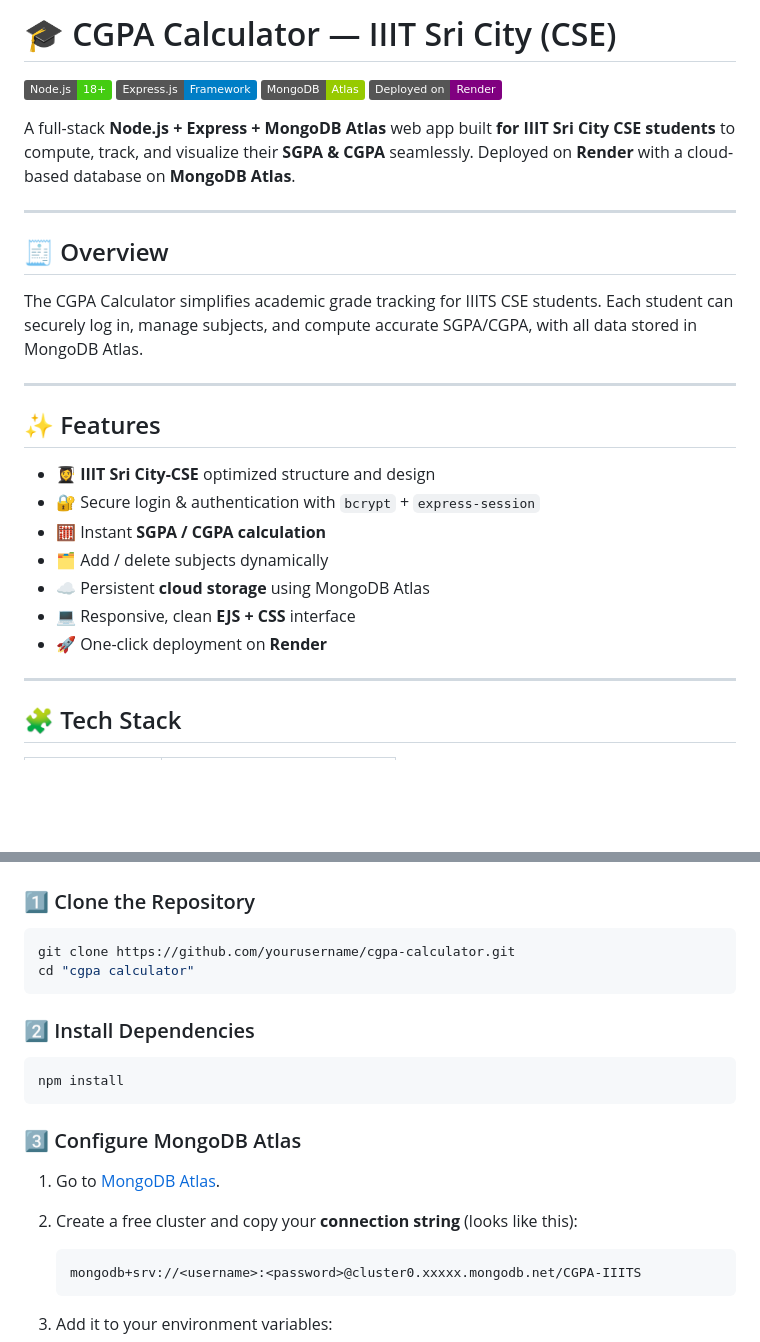
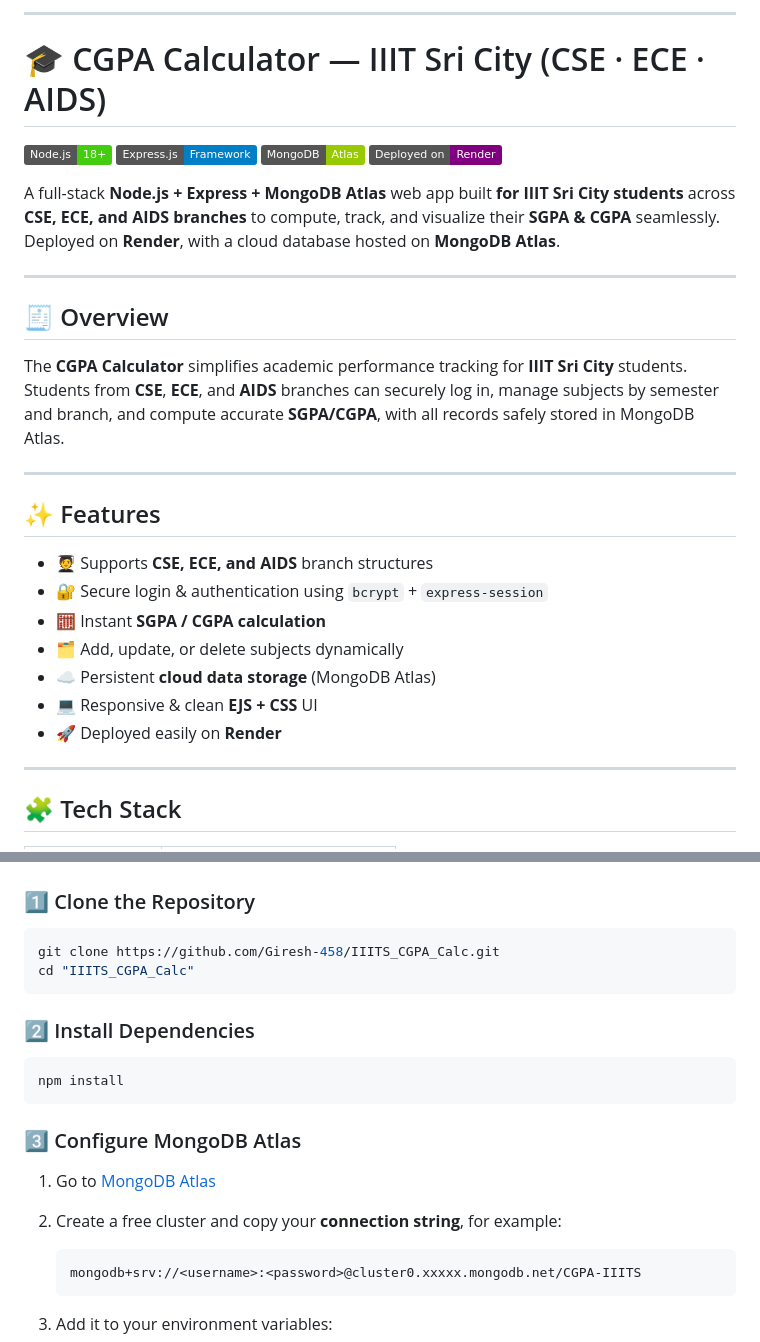
Before and after one commit to Giresh-458/IIITS_CGPA_Calc, a Markdown page: README.md, 2 parts joined by grey strips. Rendered like a GitHub page; badges without logos; blank space fills up the shorter version.

````diff
--- a/README.md
+++ b/README.md
@@ -1,31 +1,35 @@
-# 🎓 CGPA Calculator — IIIT Sri City (CSE)
+
+
+---
+
+# 🎓 CGPA Calculator — IIIT Sri City (CSE · ECE · AIDS)
 
 [![Node.js](https://img.shields.io/badge/Node.js-18%2B-brightgreen?logo=node.js)](https://nodejs.org/)
 [![Express](https://img.shields.io/badge/Express.js-Framework-blue?logo=express)](https://expressjs.com/)
 [![MongoDB Atlas](https://img.shields.io/badge/MongoDB-Atlas-green?logo=mongodb)](https://www.mongodb.com/atlas)
 [![Render](https://img.shields.io/badge/Deployed%20on-Render-purple?logo=render)](https://render.com/)
 
-A full-stack **Node.js + Express + MongoDB Atlas** web app built **for IIIT Sri City CSE students** to compute, track, and visualize their **SGPA & CGPA** seamlessly.
-Deployed on **Render** with a cloud-based database on **MongoDB Atlas**.
+A full-stack **Node.js + Express + MongoDB Atlas** web app built **for IIIT Sri City students** across **CSE, ECE, and AIDS branches** to compute, track, and visualize their **SGPA & CGPA** seamlessly.
+Deployed on **Render**, with a cloud database hosted on **MongoDB Atlas**.
 
 ---
 
 ## 🧾 Overview
 
-The CGPA Calculator simplifies academic grade tracking for IIITS CSE students.
-Each student can securely log in, manage subjects, and compute accurate SGPA/CGPA, with all data stored in MongoDB Atlas.
+The **CGPA Calculator** simplifies academic performance tracking for **IIIT Sri City** students.
+Students from **CSE**, **ECE**, and **AIDS** branches can securely log in, manage subjects by semester and branch, and compute accurate **SGPA/CGPA**, with all records safely stored in MongoDB Atlas.
 
 ---
 
 ## ✨ Features
 
-* 👩‍🎓 **IIIT Sri City-CSE** optimized structure and design
-* 🔐 Secure login & authentication with `bcrypt` + `express-session`
+* 🧑‍🎓 Supports **CSE, ECE, and AIDS** branch structures
+* 🔐 Secure login & authentication using `bcrypt` + `express-session`
 * 🧮 Instant **SGPA / CGPA calculation**
-* 🗂️ Add / delete subjects dynamically
-* ☁️ Persistent **cloud storage** using MongoDB Atlas
-* 💻 Responsive, clean **EJS + CSS** interface
-* 🚀 One-click deployment on **Render**
+* 🗂️ Add, update, or delete subjects dynamically
+* ☁️ Persistent **cloud data storage** (MongoDB Atlas)
+* 💻 Responsive & clean **EJS + CSS** UI
+* 🚀 Deployed easily on **Render**
 
 ---
 
@@ -46,8 +50,8 @@ Each student can securely log in, manage subjects, and compute accurate SGPA/CGP
 ### 1️⃣ Clone the Repository
 
 ```bash
-git clone https://github.com/yourusername/cgpa-calculator.git
-cd "cgpa calculator"
+git clone https://github.com/Giresh-458/IIITS_CGPA_Calc.git
+cd "IIITS_CGPA_Calc"
 ```
 
 ### 2️⃣ Install Dependencies
@@ -58,8 +62,8 @@ npm install
 
 ### 3️⃣ Configure MongoDB Atlas
 
-1. Go to [MongoDB Atlas](https://www.mongodb.com/atlas/database).
-2. Create a free cluster and copy your **connection string** (looks like this):
+1. Go to [MongoDB Atlas](https://www.mongodb.com/atlas/database)
+2. Create a free cluster and copy your **connection string**, for example:
 
    ```
    mongodb+srv://<username>:<password>@cluster0.xxxxx.mongodb.net/CGPA-IIITS
````
Also changed, not shown: other parts of README.md (+21 -18 lines).
